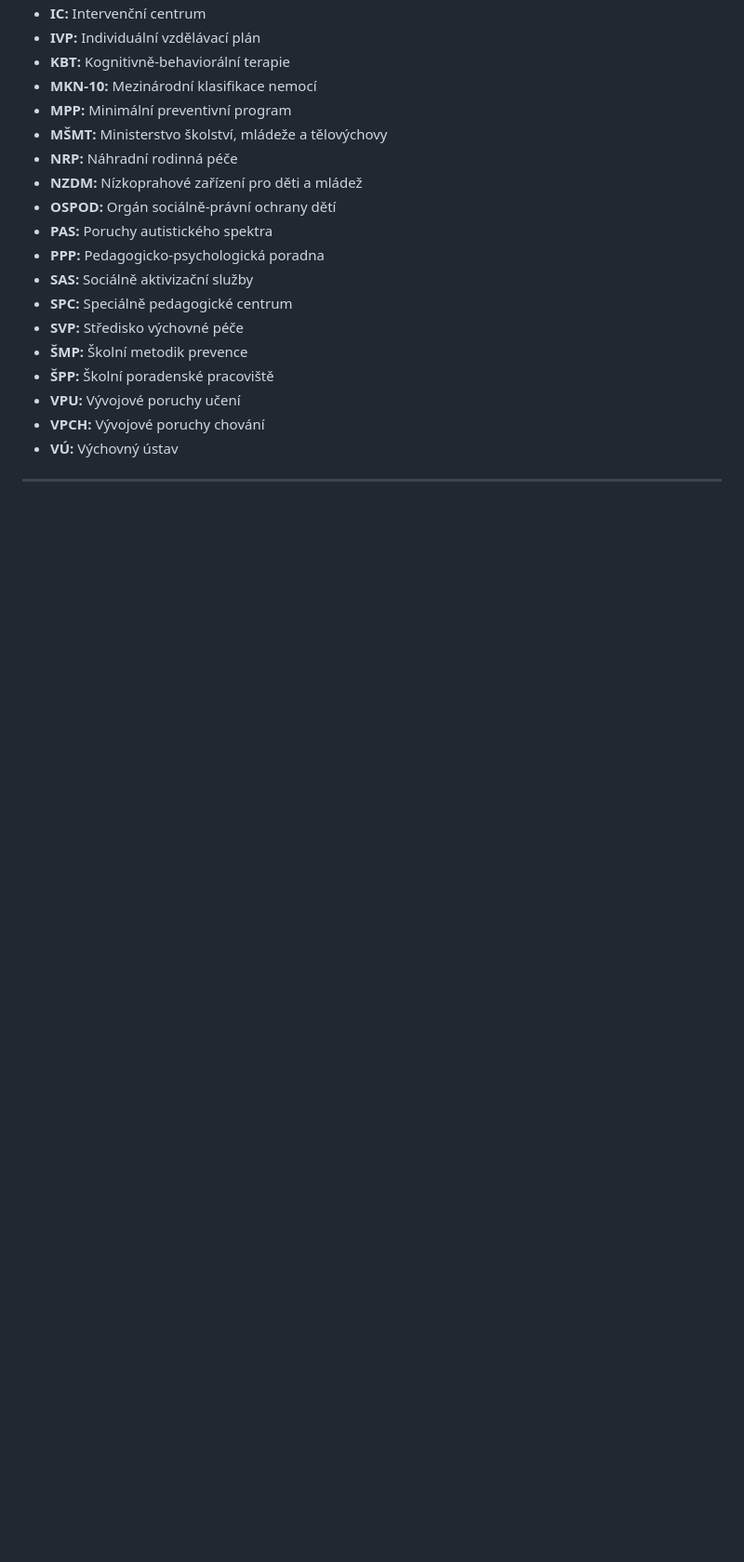
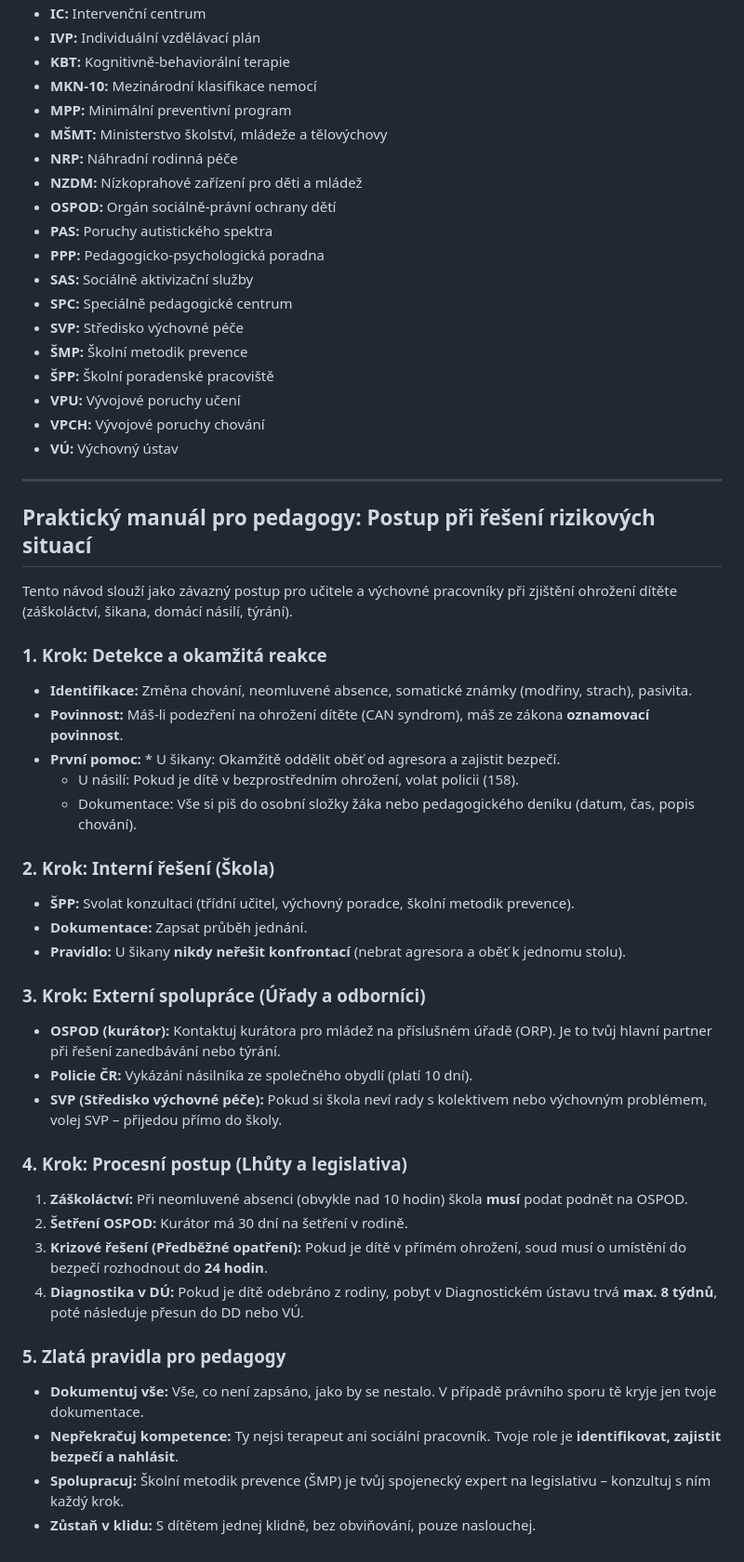
Before and after one commit to bedjan/ucitel, a Markdown page: seminarky/etopedie_2.md, the part around the change. Shown at 93% size. GitHub-like rendering; blank space fills up the shorter version.

```diff
--- a/seminarky/etopedie_2.md
+++ b/seminarky/etopedie_2.md
@@ -61,3 +61,36 @@
 * **VÚ:** Výchovný ústav
 
 ---
+
+## Praktický manuál pro pedagogy: Postup při řešení rizikových situací
+
+Tento návod slouží jako závazný postup pro učitele a výchovné pracovníky při zjištění ohrožení dítěte (záškoláctví, šikana, domácí násilí, týrání).
+
+### 1. Krok: Detekce a okamžitá reakce
+* **Identifikace:** Změna chování, neomluvené absence, somatické známky (modřiny, strach), pasivita.
+* **Povinnost:** Máš-li podezření na ohrožení dítěte (CAN syndrom), máš ze zákona **oznamovací povinnost**.
+* **První pomoc:** * U šikany: Okamžitě oddělit oběť od agresora a zajistit bezpečí.
+    * U násilí: Pokud je dítě v bezprostředním ohrožení, volat policii (158).
+    * Dokumentace: Vše si piš do osobní složky žáka nebo pedagogického deníku (datum, čas, popis chování).
+
+### 2. Krok: Interní řešení (Škola)
+* **ŠPP:** Svolat konzultaci (třídní učitel, výchovný poradce, školní metodik prevence).
+* **Dokumentace:** Zapsat průběh jednání.
+* **Pravidlo:** U šikany **nikdy neřešit konfrontací** (nebrat agresora a oběť k jednomu stolu).
+
+### 3. Krok: Externí spolupráce (Úřady a odborníci)
+* **OSPOD (kurátor):** Kontaktuj kurátora pro mládež na příslušném úřadě (ORP). Je to tvůj hlavní partner při řešení zanedbávání nebo týrání.
+* **Policie ČR:** Vykázání násilníka ze společného obydlí (platí 10 dní).
+* **SVP (Středisko výchovné péče):** Pokud si škola neví rady s kolektivem nebo výchovným problémem, volej SVP – přijedou přímo do školy.
+
+### 4. Krok: Procesní postup (Lhůty a legislativa)
+1. **Záškoláctví:** Při neomluvené absenci (obvykle nad 10 hodin) škola **musí** podat podnět na OSPOD.
+2. **Šetření OSPOD:** Kurátor má 30 dní na šetření v rodině.
+3. **Krizové řešení (Předběžné opatření):** Pokud je dítě v přímém ohrožení, soud musí o umístění do bezpečí rozhodnout do **24 hodin**.
+4. **Diagnostika v DÚ:** Pokud je dítě odebráno z rodiny, pobyt v Diagnostickém ústavu trvá **max. 8 týdnů**, poté následuje přesun do DD nebo VÚ.
+
+### 5. Zlatá pravidla pro pedagogy
+* **Dokumentuj vše:** Vše, co není zapsáno, jako by se nestalo. V případě právního sporu tě kryje jen tvoje dokumentace.
+* **Nepřekračuj kompetence:** Ty nejsi terapeut ani sociální pracovník. Tvoje role je **identifikovat, zajistit bezpečí a nahlásit**.
+* **Spolupracuj:** Školní metodik prevence (ŠMP) je tvůj spojenecký expert na legislativu – konzultuj s ním každý krok.
+* **Zůstaň v klidu:** S dítětem jednej klidně, bez obviňování, pouze naslouchej.
```
